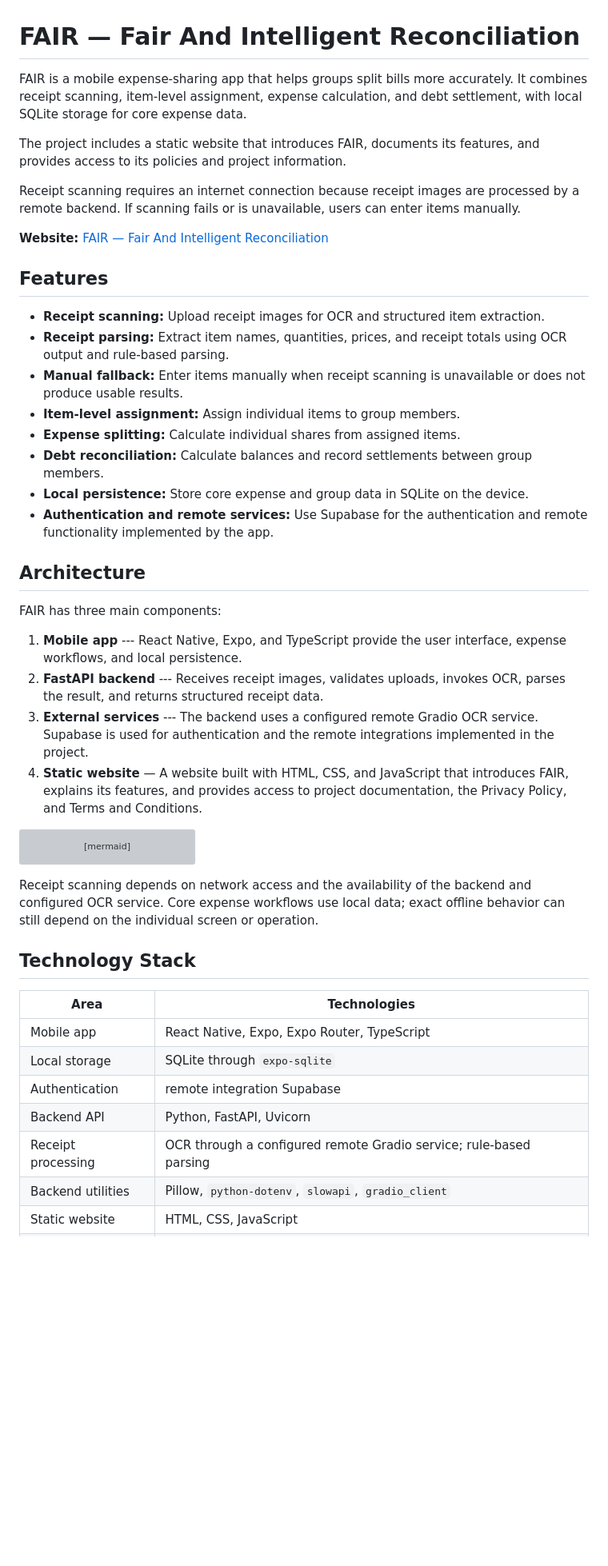
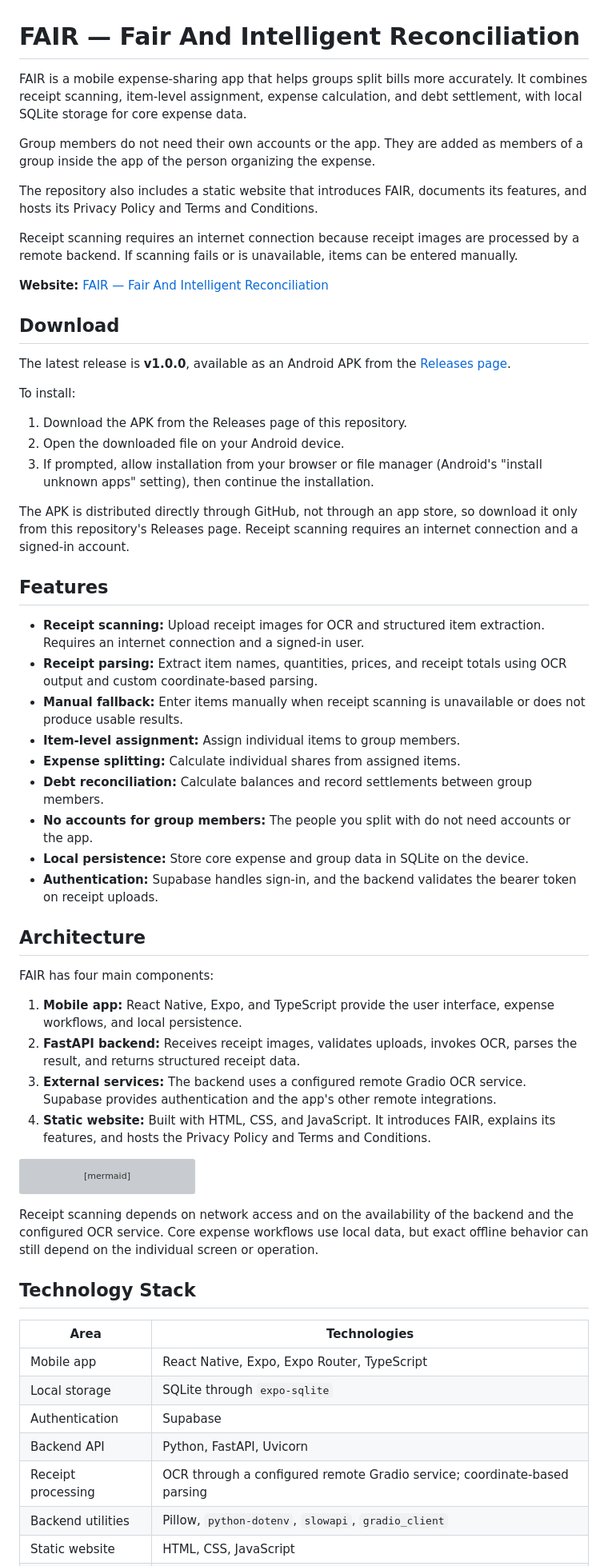
Before and after one commit to SudhanvaSM/Fair-App, a Markdown page: README.md, the part around one of its changes. Shown at 80% size. GitHub-like rendering; blank space fills up the shorter version; grey boxes are pictures that could not be loaded.

Commit message:
Refine README content and formatting
Updated README.md to improve clarity and correct formatting issues. Added details about group member functionality and refined feature descriptions.

````diff
--- a/README.md
+++ b/README.md
@@ -1,51 +1,49 @@
 # FAIR — Fair And Intelligent Reconciliation
 
-FAIR is a mobile expense-sharing app that helps groups split bills more
-accurately. It combines receipt scanning, item-level assignment, expense
-calculation, and debt settlement, with local SQLite storage for core
-expense data.
+FAIR is a mobile expense-sharing app that helps groups split bills more accurately. It combines receipt scanning, item-level assignment, expense calculation, and debt settlement, with local SQLite storage for core expense data.
 
-The project includes a static website that introduces FAIR, documents
-its features, and provides access to its policies and project information.
+Group members do not need their own accounts or the app. They are added as members of a group inside the app of the person organizing the expense.
 
-Receipt scanning requires an internet connection because receipt images
-are processed by a remote backend. If scanning fails or is unavailable,
-users can enter items manually.
+The repository also includes a static website that introduces FAIR, documents its features, and hosts its Privacy Policy and Terms and Conditions.
+
+Receipt scanning requires an internet connection because receipt images are processed by a remote backend. If scanning fails or is unavailable, items can be entered manually.
 
 **Website:** [FAIR — Fair And Intelligent Reconciliation](https://fair-app.getfair.workers.dev/)
 
+## Download
+
+The latest release is **v1.0.0**, available as an Android APK from the [Releases page](https://github.com/SudhanvaSM/Fair-App/releases).
+
+To install:
+
+1. Download the APK from the Releases page of this repository.
+2. Open the downloaded file on your Android device.
+3. If prompted, allow installation from your browser or file manager (Android's "install unknown apps" setting), then continue the installation.
+
+The APK is distributed directly through GitHub, not through an app store, so download it only from this repository's Releases page. Receipt scanning requires an internet connection and a signed-in account.
+
 ## Features
 
--   **Receipt scanning:** Upload receipt images for OCR and structured
-    item extraction.
--   **Receipt parsing:** Extract item names, quantities, prices, and
-    receipt totals using OCR output and rule-based parsing.
--   **Manual fallback:** Enter items manually when receipt scanning is
-    unavailable or does not produce usable results.
--   **Item-level assignment:** Assign individual items to group members.
--   **Expense splitting:** Calculate individual shares from assigned
-    items.
--   **Debt reconciliation:** Calculate balances and record settlements
-    between group members.
--   **Local persistence:** Store core expense and group data in SQLite
-    on the device.
--   **Authentication and remote services:** Use Supabase for the
-    authentication and remote functionality implemented by the app.
+- **Receipt scanning:** Upload receipt images for OCR and structured item extraction. Requires an internet connection and a signed-in user.
+- **Receipt parsing:** Extract item names, quantities, prices, and receipt totals using OCR output and custom coordinate-based parsing.
+- **Manual fallback:** Enter items manually when receipt scanning is unavailable or does not produce usable results.
+- **Item-level assignment:** Assign individual items to group members.
+- **Expense splitting:** Calculate individual shares from assigned items.
+- **Debt reconciliation:** Calculate balances and record settlements between group members.
+- **No accounts for group members:** The people you split with do not need accounts or the app.
+- **Local persistence:** Store core expense and group data in SQLite on the device.
+- **Authentication:** Supabase handles sign-in, and the backend validates the bearer token on receipt uploads.
 
 ## Architecture
 
-FAIR has three main components:
+FAIR has four main components:
 
-1.  **Mobile app** --- React Native, Expo, and TypeScript provide the
-    user interface, expense workflows, and local persistence.
-2.  **FastAPI backend** --- Receives receipt images, validates uploads,
-    invokes OCR, parses the result, and returns structured receipt data.
-3.  **External services** --- The backend uses a configured remote
-    Gradio OCR service. Supabase is used for authentication and the
-    remote integrations implemented in the project.
-4.  **Static website** — A website built with HTML, CSS, and JavaScript that introduces FAIR, explains its features, and provides access to project documentation, the Privacy Policy, and Terms and Conditions.
+1. **Mobile app:** React Native, Expo, and TypeScript provide the user interface, expense workflows, and local persistence.
+2. **FastAPI backend:** Receives receipt images, validates uploads, invokes OCR, parses the result, and returns structured receipt data.
+3. **External services:** The backend uses a configured remote Gradio OCR service. Supabase provides authentication and the app's other remote integrations.
+4. **Static website:** Built with HTML, CSS, and JavaScript. It introduces FAIR, explains its features, and hosts the Privacy Policy and Terms and Conditions.
 
-``` mermaid
+```mermaid
 flowchart LR
     User[User] --> Mobile[Expo / React Native app]
     Mobile --> SQLite[(Local SQLite)]
@@ -59,10 +57,7 @@ flowchart LR
     API --> Supabase
 ```
 
-Receipt scanning depends on network access and the availability of the
-backend and configured OCR service. Core expense workflows use local
-data; exact offline behavior can still depend on the individual screen
-or operation.
+Receipt scanning depends on network access and on the availability of the backend and the configured OCR service. Core expense workflows use local data, but exact offline behavior can still depend on the individual screen or operation.
 
 ## Technology Stack
 
@@ -70,9 +65,9 @@ or operation.
 |------|--------------|
 | Mobile app | React Native, Expo, Expo Router, TypeScript |
 | Local storage | SQLite through `expo-sqlite` |
-| Authentication | remote integration Supabase |
+| Authentication | Supabase |
 | Backend API | Python, FastAPI, Uvicorn |
-| Receipt processing | OCR through a configured remote Gradio service; rule-based parsing |
+| Receipt processing | OCR through a configured remote Gradio service; coordinate-based parsing |
 | Backend utilities | Pillow, `python-dotenv`, `slowapi`, `gradio_client` |
 | Static website | HTML, CSS, JavaScript |
 | Website hosting | Cloudflare Pages |
````
Also changed, not shown: other parts of README.md (+51 -100 lines).
